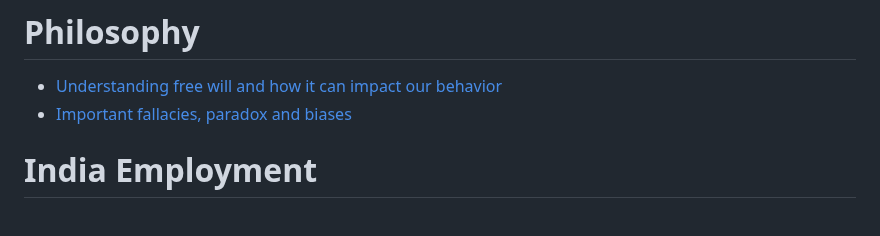
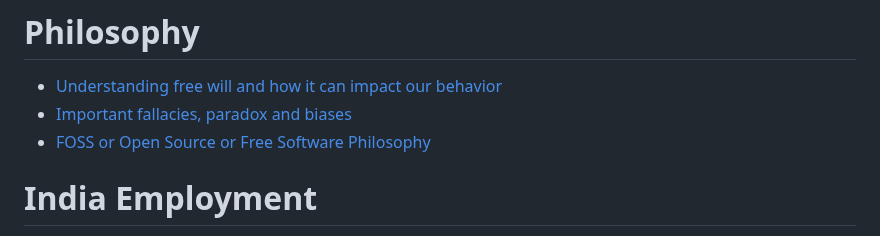
Before and after one commit to iambrainstorming/iambrainstorming.github.io, a Markdown page: src/SUMMARY.md, the part around the change. Drawn GitHub-style.

Commit message:
foss philosophy

```diff
--- a/src/SUMMARY.md
+++ b/src/SUMMARY.md
@@ -51,6 +51,7 @@
 
 - [Understanding free will and how it can impact our behavior](./chapters/understanding-free-will-and-how-it-can-impact-our-behavior.md)
 - [Important fallacies, paradox and biases](./chapters/fallacies/fallacies.md)
+- [FOSS or Open Source or Free Software Philosophy](./chapters/programming/foss_philosophy.md)
 
 
 # India Employment
```
Also changed, not shown: src/chapters/what-do-we-need-to-decentralize-in-the-coming-years.md (+2 -0 lines), 1 other file.
